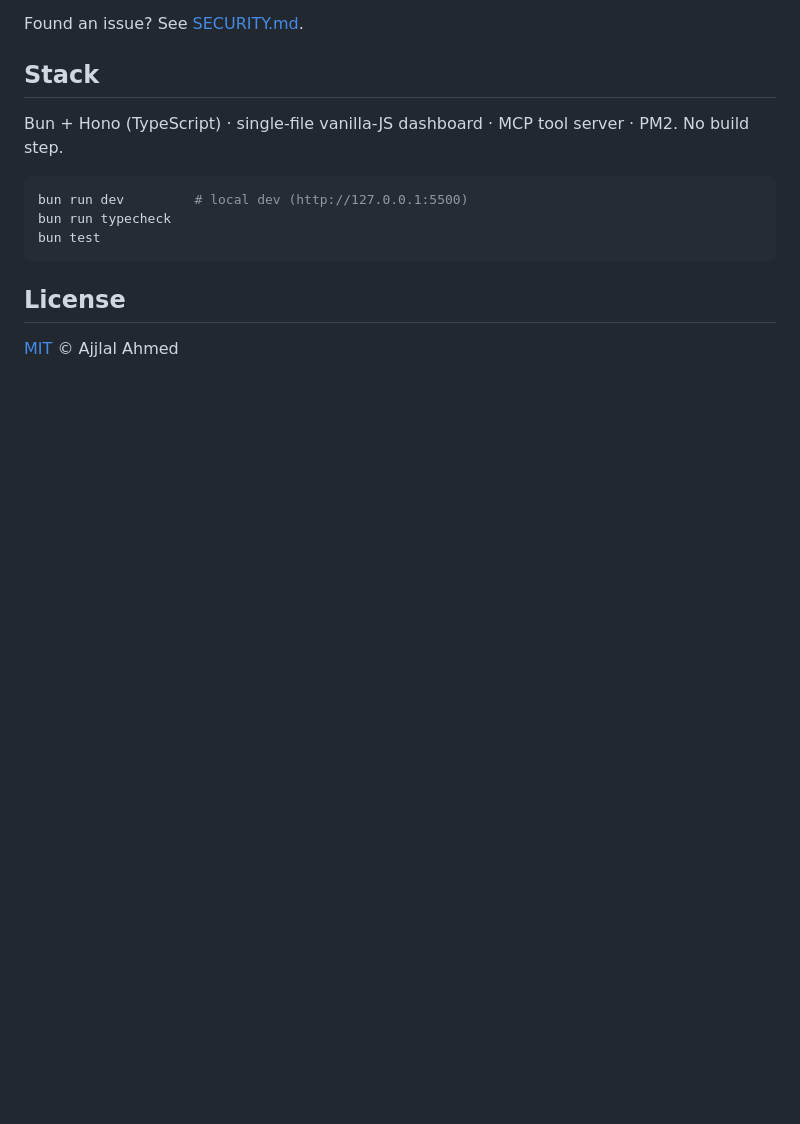
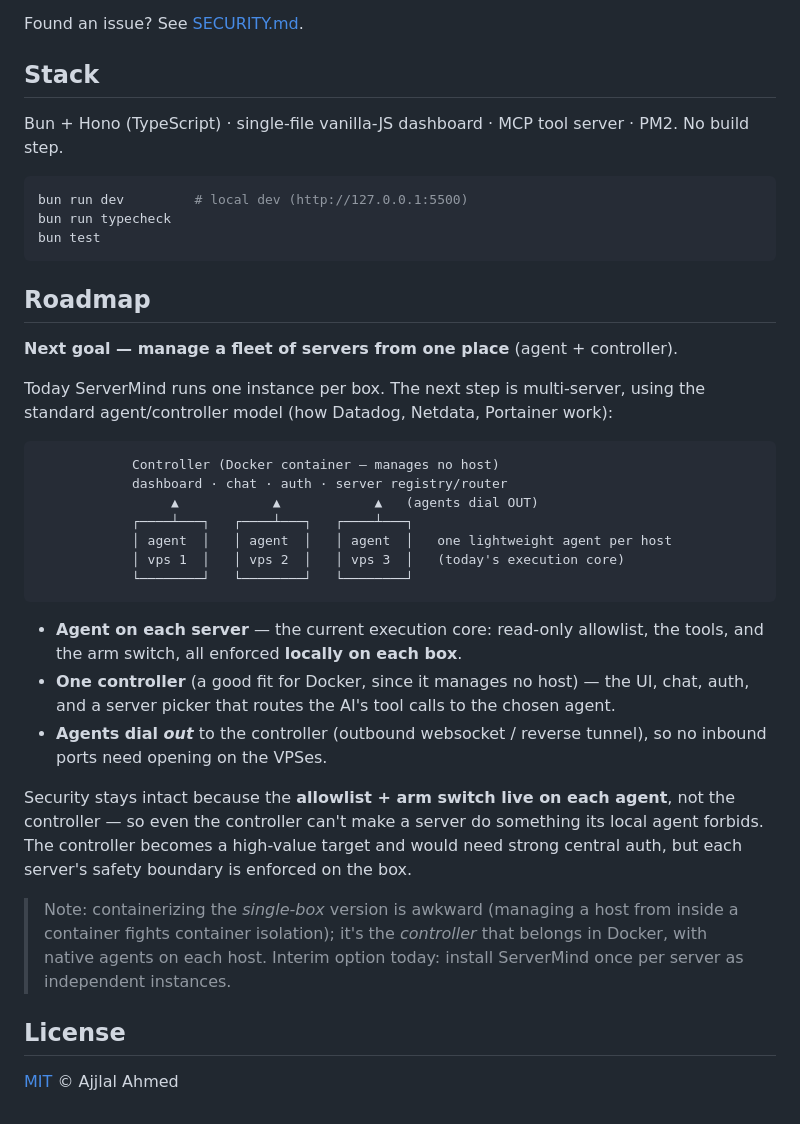
Before and after one commit to AjjlalAhmed/servermind, a Markdown page: README.md, the part around the change. Rendered like a GitHub page; blank space fills up the shorter version.

Commit message:
Add roadmap for agent/controller multi-server
Adds a Roadmap section outlining the next goal: support managing a fleet of servers via an agent/controller model. Describes architecture (controller in Docker providing UI/auth/router, lightweight agents per host enforcing local allowlist and arm switch, agents dial out to controller), security implications (safety enforced on agents; controller is a high-value target), and a note about containerizing the single-box version being awkward with a recommendation to run native agents or install per-server as an interim.

````diff
--- a/README.md
+++ b/README.md
@@ -167,6 +167,41 @@ bun run typecheck
 bun test
 ```
 
+## Roadmap
+
+**Next goal — manage a fleet of servers from one place** (agent + controller).
+
+Today ServerMind runs one instance per box. The next step is multi-server, using
+the standard agent/controller model (how Datadog, Netdata, Portainer work):
+
+```
+            Controller (Docker container — manages no host)
+            dashboard · chat · auth · server registry/router
+                 ▲            ▲            ▲   (agents dial OUT)
+            ┌────┴───┐   ┌────┴───┐   ┌────┴───┐
+            │ agent  │   │ agent  │   │ agent  │   one lightweight agent per host
+            │ vps 1  │   │ vps 2  │   │ vps 3  │   (today's execution core)
+            └────────┘   └────────┘   └────────┘
+```
+
+- **Agent on each server** — the current execution core: read-only allowlist,
+  the tools, and the arm switch, all enforced **locally on each box**.
+- **One controller** (a good fit for Docker, since it manages no host) — the UI,
+  chat, auth, and a server picker that routes the AI's tool calls to the chosen
+  agent.
+- **Agents dial *out*** to the controller (outbound websocket / reverse tunnel),
+  so no inbound ports need opening on the VPSes.
+
+Security stays intact because the **allowlist + arm switch live on each agent**,
+not the controller — so even the controller can't make a server do something its
+local agent forbids. The controller becomes a high-value target and would need
+strong central auth, but each server's safety boundary is enforced on the box.
+
+> Note: containerizing the *single-box* version is awkward (managing a host from
+> inside a container fights container isolation); it's the *controller* that
+> belongs in Docker, with native agents on each host. Interim option today:
+> install ServerMind once per server as independent instances.
+
 ## License
 
 [MIT](LICENSE) © Ajjlal Ahmed
````
